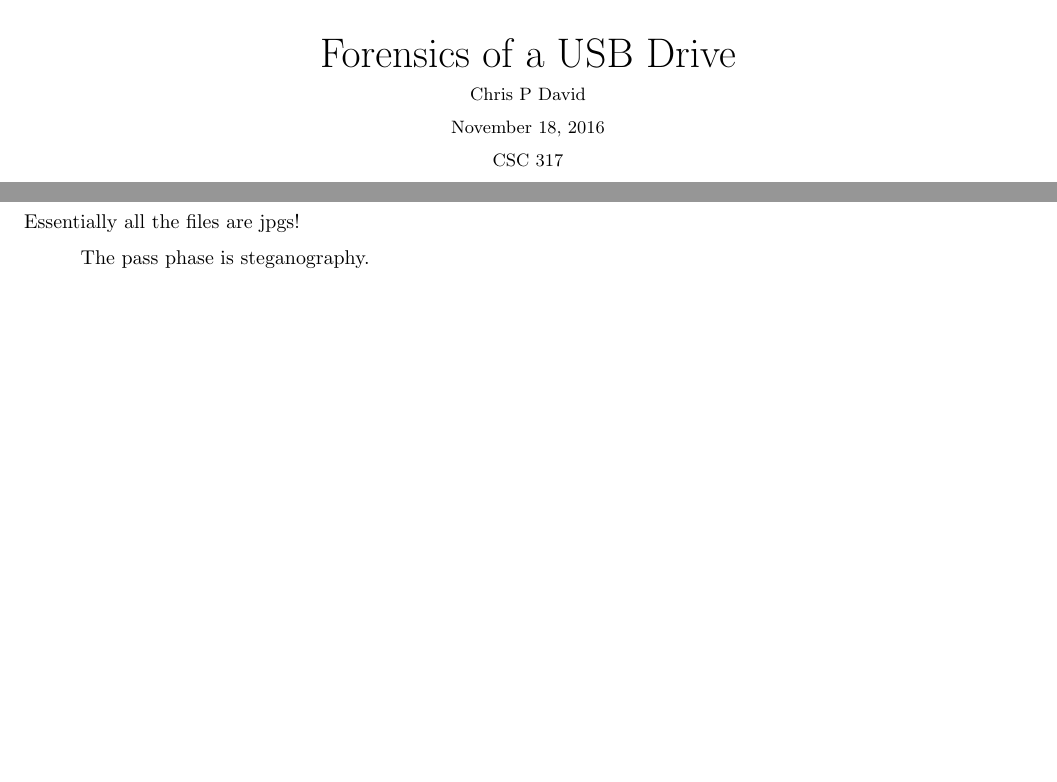
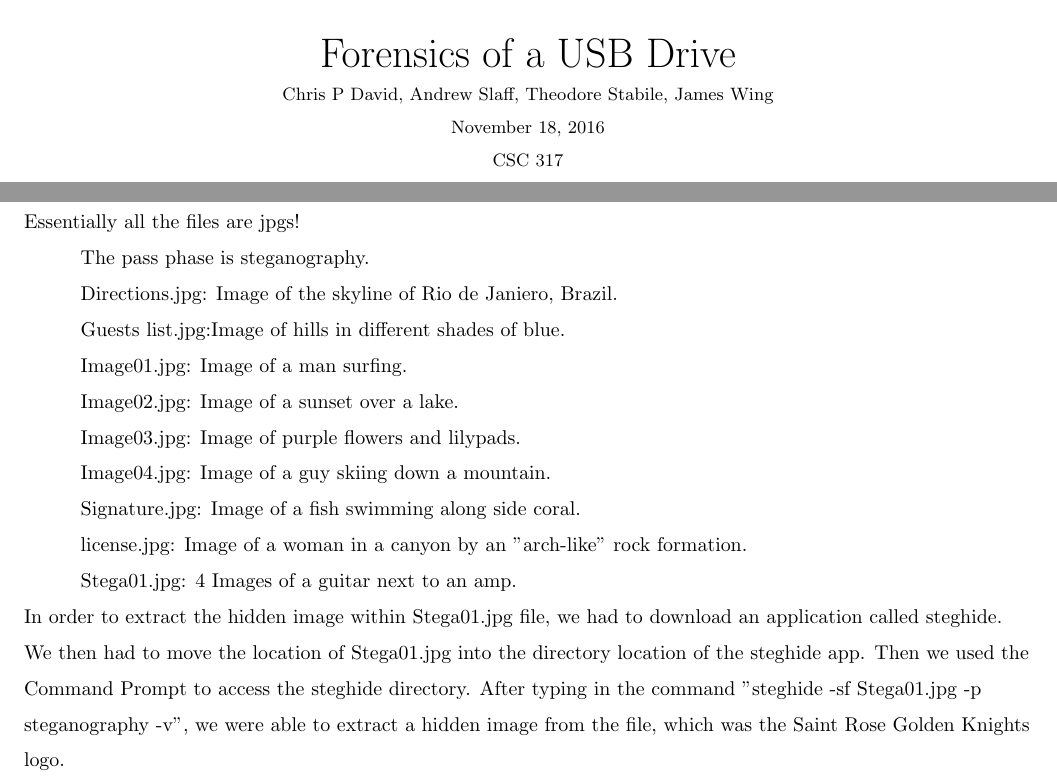
Before and after one commit to wingj825/Proj3, a LaTeX document (Proj3/Paper/document.tex): two parts of pages 1 and 4 of 4, joined at a grey line, cut so that both start at the same text, the shorter picture padded with empty space. Compiled offline with pdfLaTeX.

Commit message:
Update document.tex

```diff
--- a/Proj3/Paper/document.tex
+++ b/Proj3/Paper/document.tex
@@ -28,7 +28,7 @@
 		\normalfont \normalsize
 		\rule{\linewidth}{.5pt} \\[0.4cm]
 		\huge {Forensics of a USB Drive} \\
-		\small{Chris P David}\\
+		\small{Chris P David, Andrew Slaff, Theodore Stabile, James Wing}\\
 		{\today}\\
 		{CSC 317}\\
 		{Professor MacDonald}
@@ -69,6 +69,17 @@
 		Essentially all the files are jpgs!\\
 		\tab The pass phase is steganography.\\
 
+		\tab Directions.jpg: Image of the skyline of Rio de Janiero, Brazil.\\
+		\tab Guests list.jpg:Image of hills in different shades of blue.\\
+		\tab Image01.jpg: Image of a man surfing.\\
+		\tab Image02.jpg: Image of a sunset over a lake.\\
+		\tab Image03.jpg: Image of purple flowers and lilypads.\\
+		\tab Image04.jpg: Image of a guy skiing down a mountain.\\
+		\tab Signature.jpg: Image of a fish swimming along side coral.\\
+		\tab license.jpg: Image of a woman in a canyon by an "arch-like" rock formation.\\
+		\tab Stega01.jpg: 4 Images of a guitar next to an amp.\\
+
+		In order to extract the hidden image within Stega01.jpg file, we had to download an application called steghide. We then had to move the location of Stega01.jpg into the directory location of the steghide app. Then we used the Command Prompt to access the steghide directory. After typing in the command "steghide -sf Stega01.jpg -p steganography -v", we were able to extract a hidden image from the file, which was the Saint Rose Golden Knights logo.\\
 
 
 	\end{flushleft}
```
